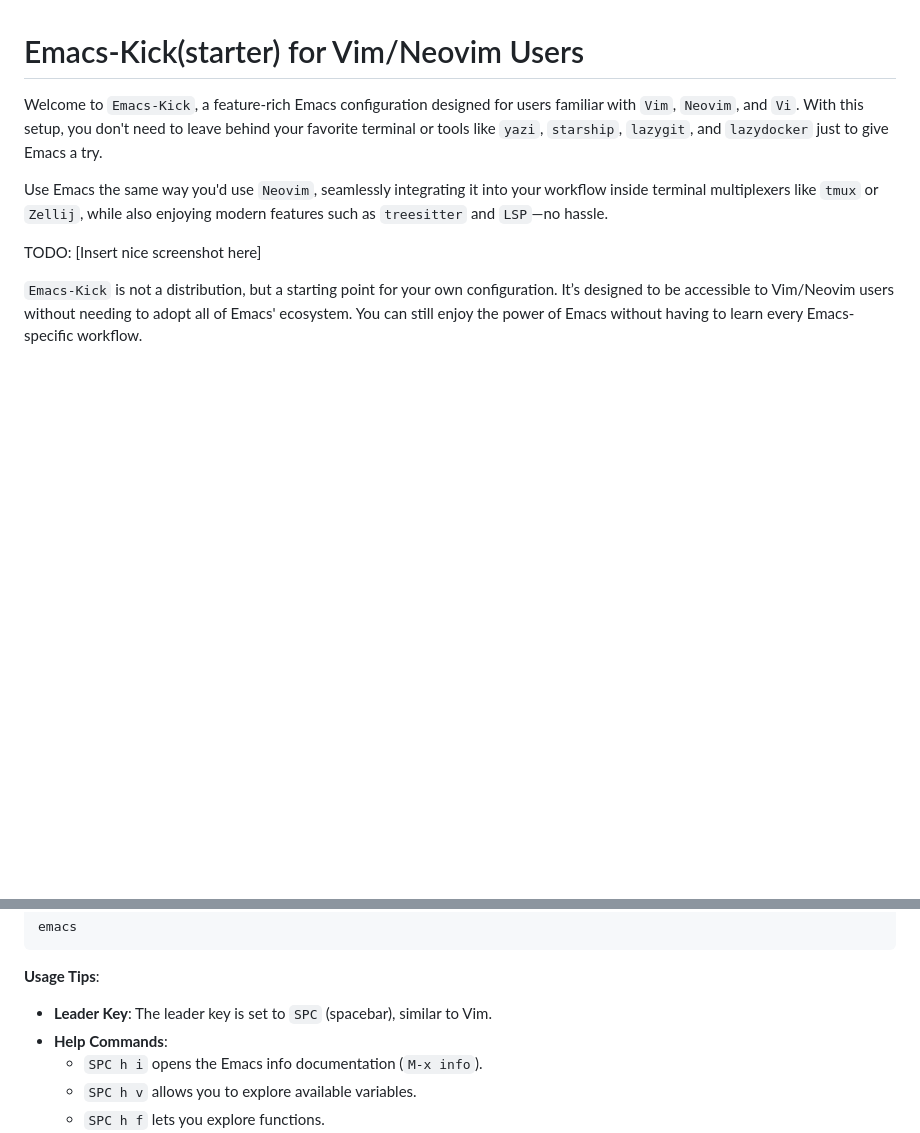
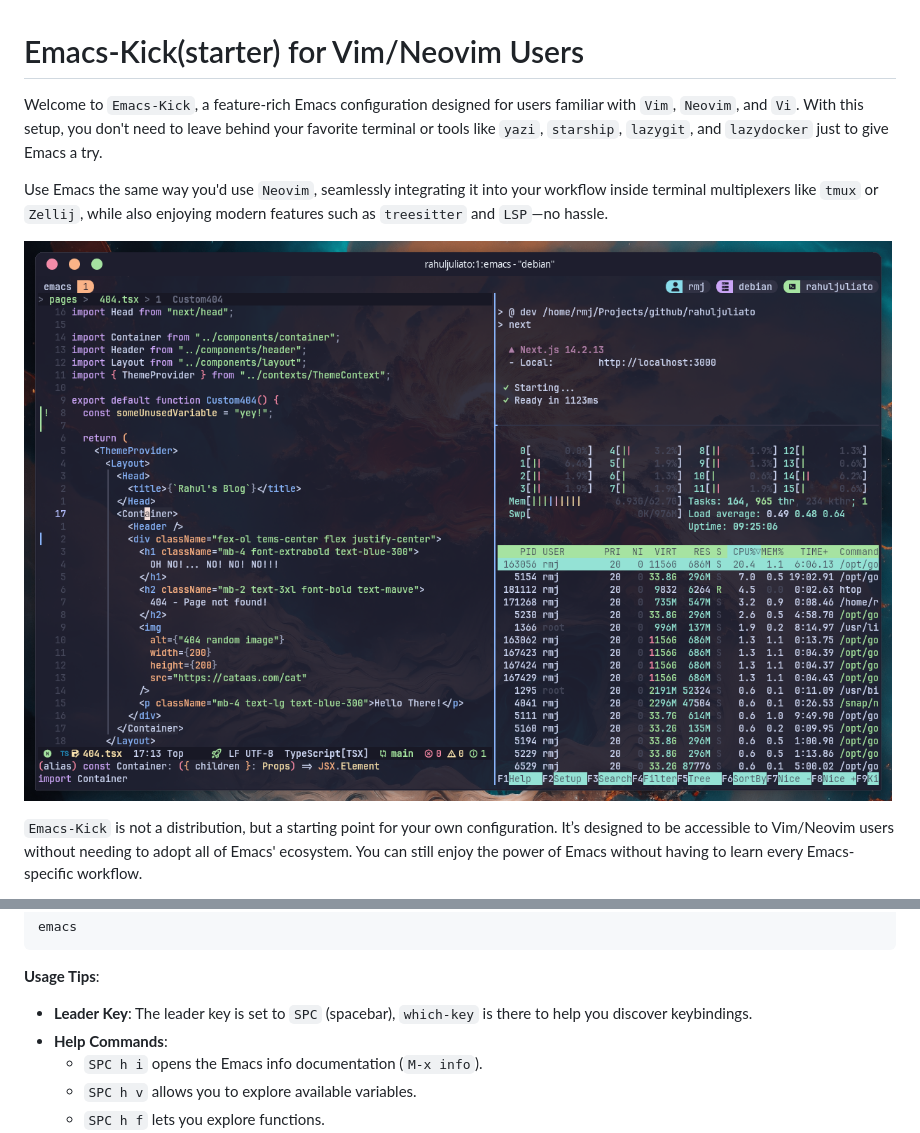
Before and after one commit to LionyxML/emacs-kick, a Markdown page: README.md, 2 parts joined by grey strips. GitHub-like rendering; pictures changed too: doc/demo01.png (added); blank space fills up the shorter version.

Commit message:
doc: demo image

````diff
--- a/README.md
+++ b/README.md
@@ -11,7 +11,7 @@ into your workflow inside terminal multiplexers like `tmux` or
 `Zellij`, while also enjoying modern features such as `treesitter`
 and `LSP`—no hassle.
 
-TODO: [Insert nice screenshot here]
+![Demo](doc/demo01.png)
 
 `Emacs-Kick` is not a distribution, but a starting point for your
 own configuration. It’s designed to be accessible to Vim/Neovim users
@@ -96,8 +96,8 @@ emacs
 ```
 
 **Usage Tips**:
-- **Leader Key**: The leader key is set to `SPC` (spacebar), similar
-  to Vim.
+- **Leader Key**: The leader key is set to `SPC` (spacebar),
+  `which-key` is there to help you discover keybindings.
 - **Help Commands**:
   - `SPC h i` opens the Emacs info documentation (`M-x info`).
   - `SPC h v` allows you to explore available variables.
````
